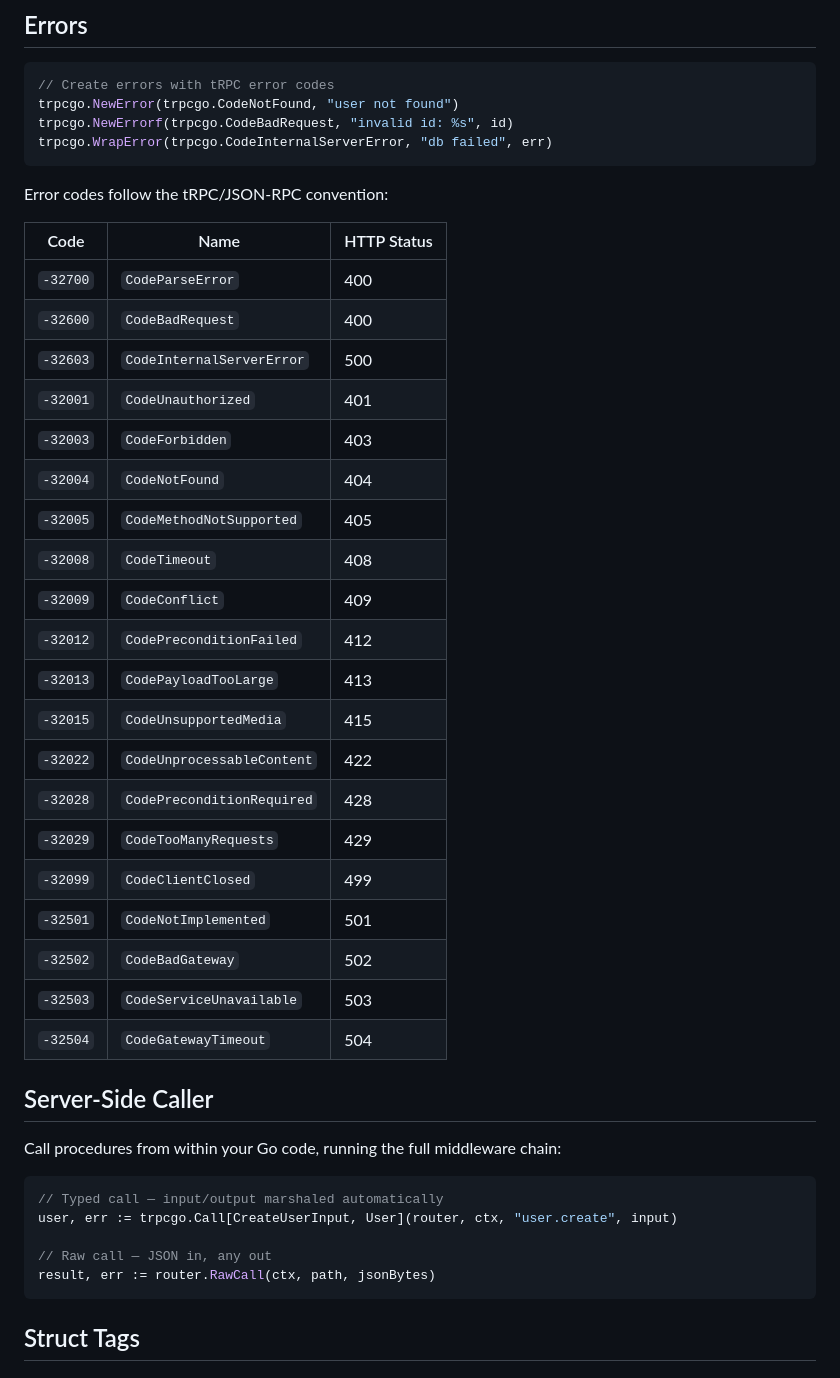
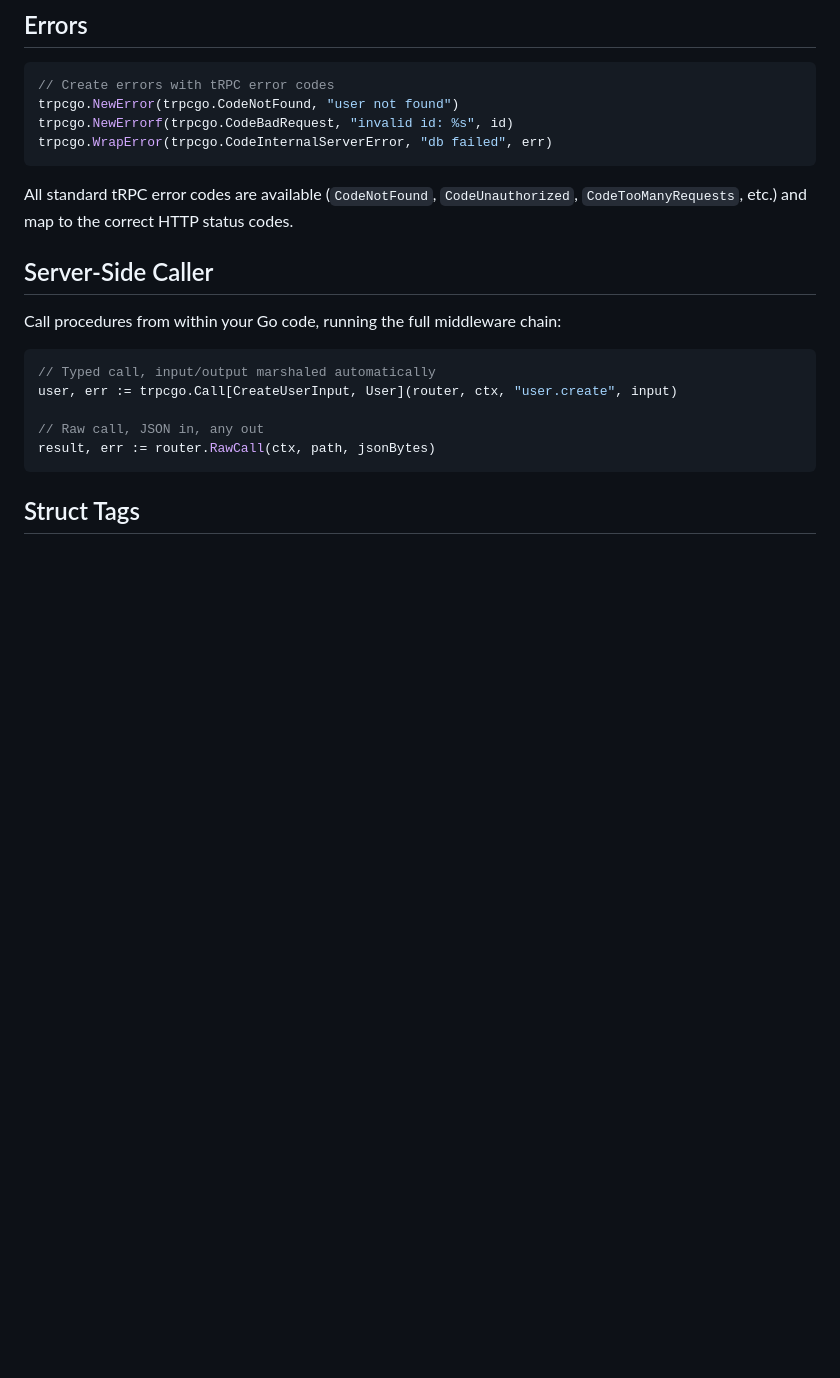
Before and after one commit to befabri/trpcgo, a Markdown page: README.md, the part around one of its changes. GitHub-like rendering; blank space fills up the shorter version.

````diff
--- a/README.md
+++ b/README.md
@@ -238,40 +258,17 @@ trpcgo.NewErrorf(trpcgo.CodeBadRequest, "invalid id: %s", id)
 trpcgo.WrapError(trpcgo.CodeInternalServerError, "db failed", err)
 ```
 
-Error codes follow the tRPC/JSON-RPC convention:
-
-| Code | Name | HTTP Status |
-|------|------|-------------|
-| `-32700` | `CodeParseError` | 400 |
-| `-32600` | `CodeBadRequest` | 400 |
-| `-32603` | `CodeInternalServerError` | 500 |
-| `-32001` | `CodeUnauthorized` | 401 |
-| `-32003` | `CodeForbidden` | 403 |
-| `-32004` | `CodeNotFound` | 404 |
-| `-32005` | `CodeMethodNotSupported` | 405 |
-| `-32008` | `CodeTimeout` | 408 |
-| `-32009` | `CodeConflict` | 409 |
-| `-32012` | `CodePreconditionFailed` | 412 |
-| `-32013` | `CodePayloadTooLarge` | 413 |
-| `-32015` | `CodeUnsupportedMedia` | 415 |
-| `-32022` | `CodeUnprocessableContent` | 422 |
-| `-32028` | `CodePreconditionRequired` | 428 |
-| `-32029` | `CodeTooManyRequests` | 429 |
-| `-32099` | `CodeClientClosed` | 499 |
-| `-32501` | `CodeNotImplemented` | 501 |
-| `-32502` | `CodeBadGateway` | 502 |
-| `-32503` | `CodeServiceUnavailable` | 503 |
-| `-32504` | `CodeGatewayTimeout` | 504 |
+All standard tRPC error codes are available (`CodeNotFound`, `CodeUnauthorized`, `CodeTooManyRequests`, etc.) and map to the correct HTTP status codes.
 
 ## Server-Side Caller
 
 Call procedures from within your Go code, running the full middleware chain:
 
 ```go
-// Typed call — input/output marshaled automatically
+// Typed call, input/output marshaled automatically
 user, err := trpcgo.Call[CreateUserInput, User](router, ctx, "user.create", input)
 
-// Raw call — JSON in, any out
+// Raw call, JSON in, any out
 result, err := router.RawCall(ctx, path, jsonBytes)
 ```
 
````
Also changed, not shown: other parts of README.md (+56 -59 lines), examples/tanstack-query/README.md (added, +40 -0 lines).
